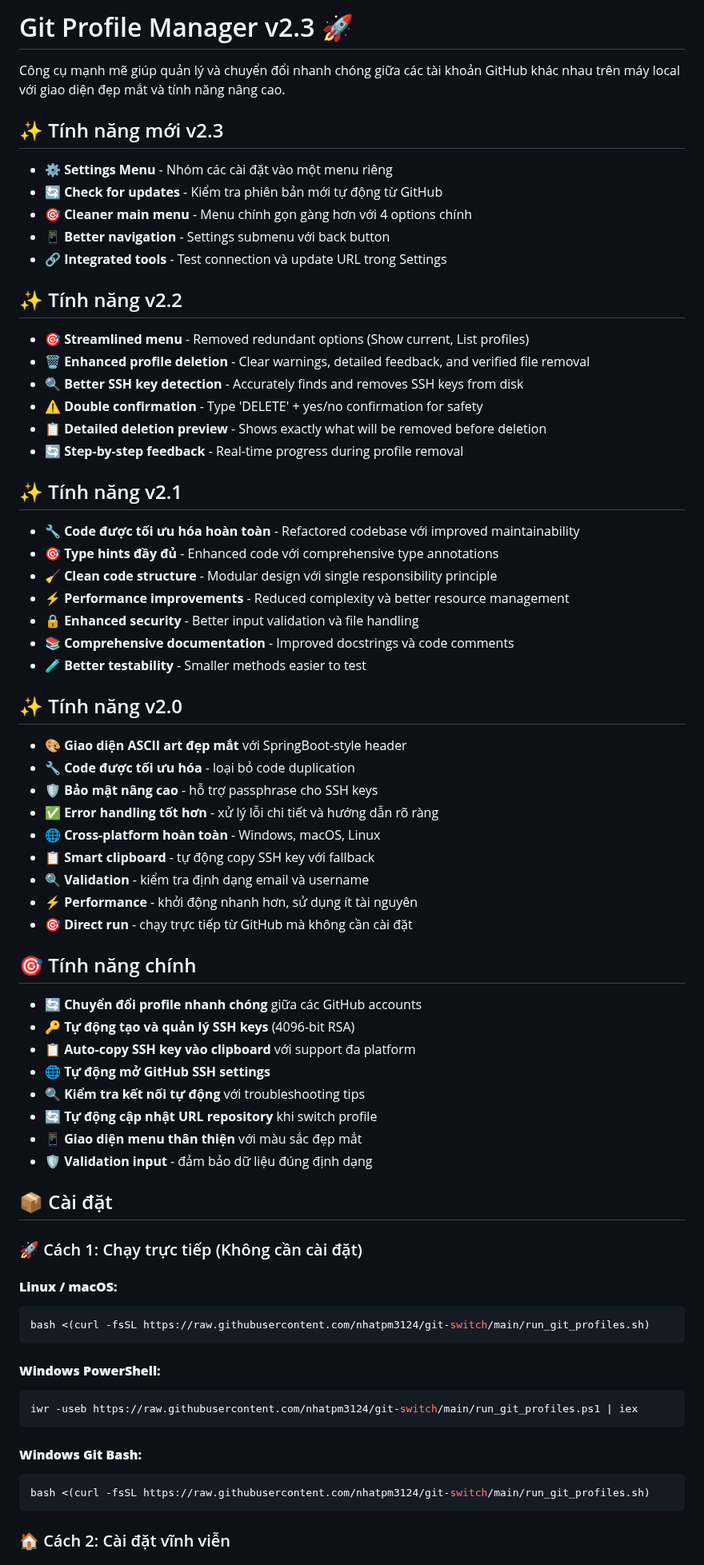
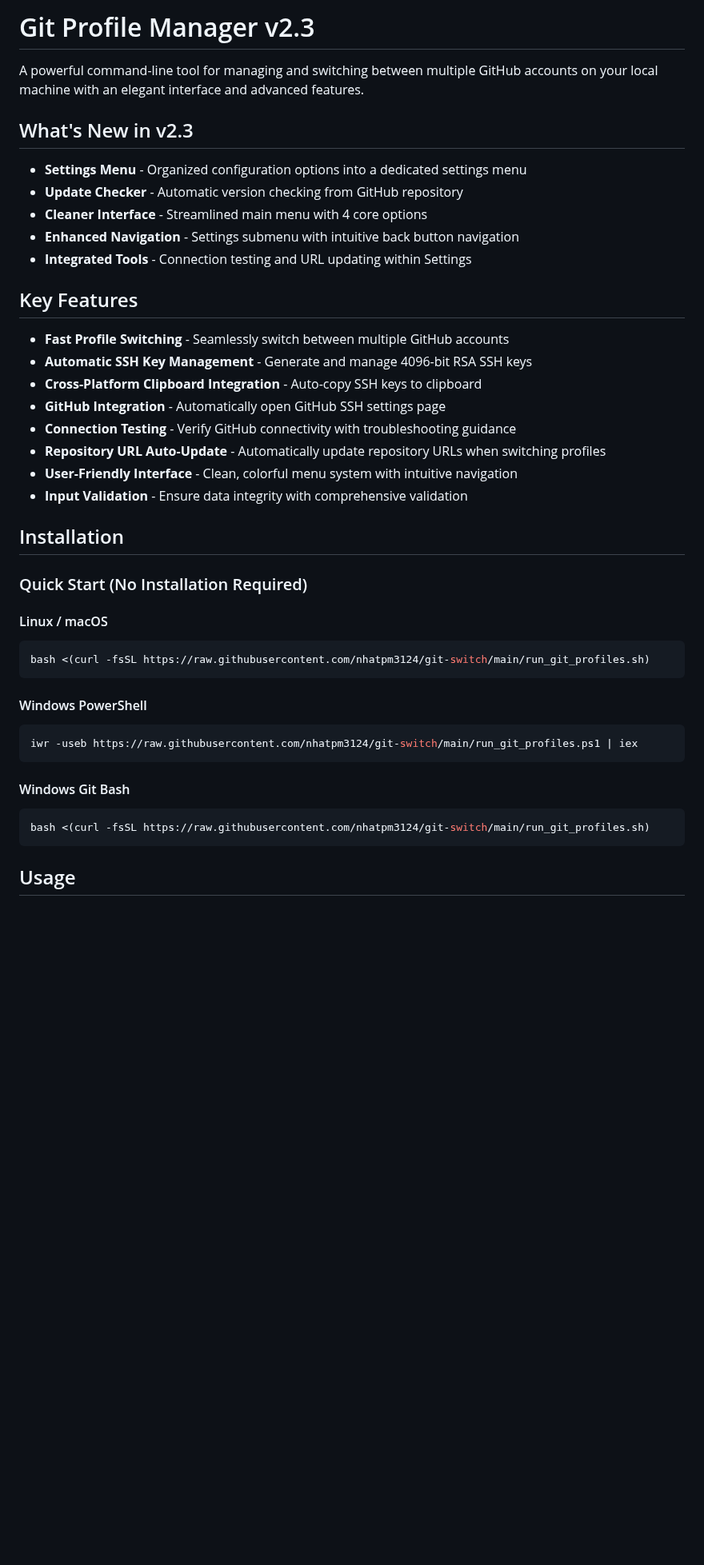
Before and after one commit to nhatpmlab/git-switch, a Markdown page: README.md, the part around one of its changes. Shown at 80% size. Drawn GitHub-style; blank space fills up the shorter version.

````diff
--- a/README.md
+++ b/README.md
@@ -1,75 +1,44 @@
-# Git Profile Manager v2.3 🚀
+# Git Profile Manager v2.3
 
-Công cụ mạnh mẽ giúp quản lý và chuyển đổi nhanh chóng giữa các tài khoản GitHub khác nhau trên máy local với giao diện đẹp mắt và tính năng nâng cao.
+A powerful command-line tool for managing and switching between multiple GitHub accounts on your local machine with an elegant interface and advanced features.
 
-## ✨ Tính năng mới v2.3
+## What's New in v2.3
 
-- ⚙️ **Settings Menu** - Nhóm các cài đặt vào một menu riêng
-- 🔄 **Check for updates** - Kiểm tra phiên bản mới tự động từ GitHub
-- 🎯 **Cleaner main menu** - Menu chính gọn gàng hơn với 4 options chính
-- 📱 **Better navigation** - Settings submenu với back button
-- 🔗 **Integrated tools** - Test connection và update URL trong Settings
+- **Settings Menu** - Organized configuration options into a dedicated settings menu
+- **Update Checker** - Automatic version checking from GitHub repository
+- **Cleaner Interface** - Streamlined main menu with 4 core options
+- **Enhanced Navigation** - Settings submenu with intuitive back button navigation
+- **Integrated Tools** - Connection testing and URL updating within Settings
 
-## ✨ Tính năng v2.2
+## Key Features
 
-- 🎯 **Streamlined menu** - Removed redundant options (Show current, List profiles)
-- 🗑️ **Enhanced profile deletion** - Clear warnings, detailed feedback, and verified file removal
-- 🔍 **Better SSH key detection** - Accurately finds and removes SSH keys from disk
-- ⚠️ **Double confirmation** - Type 'DELETE' + yes/no confirmation for safety
-- 📋 **Detailed deletion preview** - Shows exactly what will be removed before deletion
-- 🔄 **Step-by-step feedback** - Real-time progress during profile removal
+- **Fast Profile Switching** - Seamlessly switch between multiple GitHub accounts
+- **Automatic SSH Key Management** - Generate and manage 4096-bit RSA SSH keys
+- **Cross-Platform Clipboard Integration** - Auto-copy SSH keys to clipboard
+- **GitHub Integration** - Automatically open GitHub SSH settings page
+- **Connection Testing** - Verify GitHub connectivity with troubleshooting guidance
+- **Repository URL Auto-Update** - Automatically update repository URLs when switching profiles
+- **User-Friendly Interface** - Clean, colorful menu system with intuitive navigation
+- **Input Validation** - Ensure data integrity with comprehensive validation
 
-## ✨ Tính năng v2.1
+## Installation
 
-- 🔧 **Code được tối ưu hóa hoàn toàn** - Refactored codebase với improved maintainability
-- 🎯 **Type hints đầy đủ** - Enhanced code với comprehensive type annotations
-- 🧹 **Clean code structure** - Modular design với single responsibility principle
-- ⚡ **Performance improvements** - Reduced complexity và better resource management
-- 🔒 **Enhanced security** - Better input validation và file handling
-- 📚 **Comprehensive documentation** - Improved docstrings và code comments
-- 🧪 **Better testability** - Smaller methods easier to test
+### Quick Start (No Installation Required)
 
-## ✨ Tính năng v2.0
-
-- 🎨 **Giao diện ASCII art đẹp mắt** với SpringBoot-style header
-- 🔧 **Code được tối ưu hóa** - loại bỏ code duplication
-- 🛡️ **Bảo mật nâng cao** - hỗ trợ passphrase cho SSH keys
-- ✅ **Error handling tốt hơn** - xử lý lỗi chi tiết và hướng dẫn rõ ràng
-- 🌐 **Cross-platform hoàn toàn** - Windows, macOS, Linux
-- 📋 **Smart clipboard** - tự động copy SSH key với fallback
-- 🔍 **Validation** - kiểm tra định dạng email và username
-- ⚡ **Performance** - khởi động nhanh hơn, sử dụng ít tài nguyên
-- 🎯 **Direct run** - chạy trực tiếp từ GitHub mà không cần cài đặt
-
-## 🎯 Tính năng chính
-
-- 🔄 **Chuyển đổi profile nhanh chóng** giữa các GitHub accounts
-- 🔑 **Tự động tạo và quản lý SSH keys** (4096-bit RSA)
-- 📋 **Auto-copy SSH key vào clipboard** với support đa platform
-- 🌐 **Tự động mở GitHub SSH settings**
-- 🔍 **Kiểm tra kết nối tự động** với troubleshooting tips
-- 🔄 **Tự động cập nhật URL repository** khi switch profile
-- 📱 **Giao diện menu thân thiện** với màu sắc đẹp mắt
-- 🛡️ **Validation input** - đảm bảo dữ liệu đúng định dạng
-
-## 📦 Cài đặt
-
-### 🚀 Cách 1: Chạy trực tiếp (Không cần cài đặt)
-
-#### **Linux / macOS:**
+#### Linux / macOS
 ```bash
 bash <(curl -fsSL https://raw.githubusercontent.com/nhatpm3124/git-switch/main/run_git_profiles.sh)
 ```
 
-#### **Windows PowerShell:**
+#### Windows PowerShell
 ```powershell
 iwr -useb https://raw.githubusercontent.com/nhatpm3124/git-switch/main/run_git_profiles.ps1 | iex
 ```
 
-#### **Windows Git Bash:**
+#### Windows Git Bash
 ```bash
 bash <(curl -fsSL https://raw.githubusercontent.com/nhatpm3124/git-switch/main/run_git_profiles.sh)
 ```
 
-### 🏠 Cách 2: Cài đặt vĩnh viễn
+## Usage
 
````
Also changed, not shown: other parts of README.md (+104 -142 lines).
